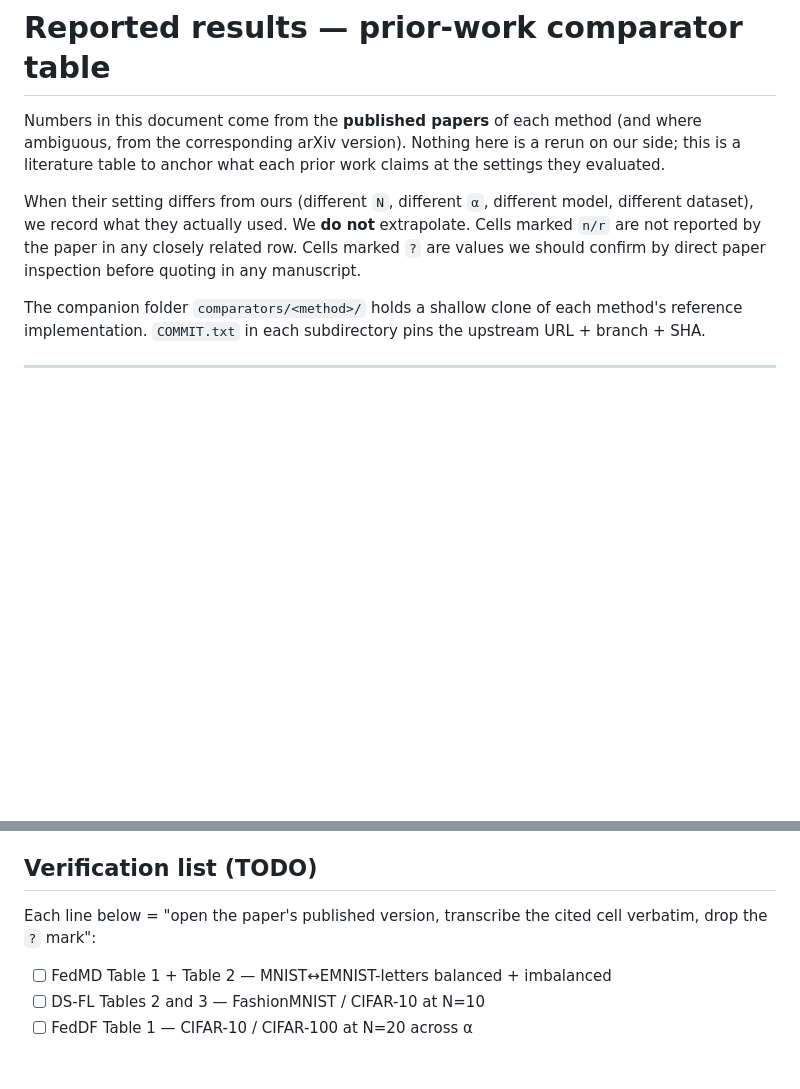
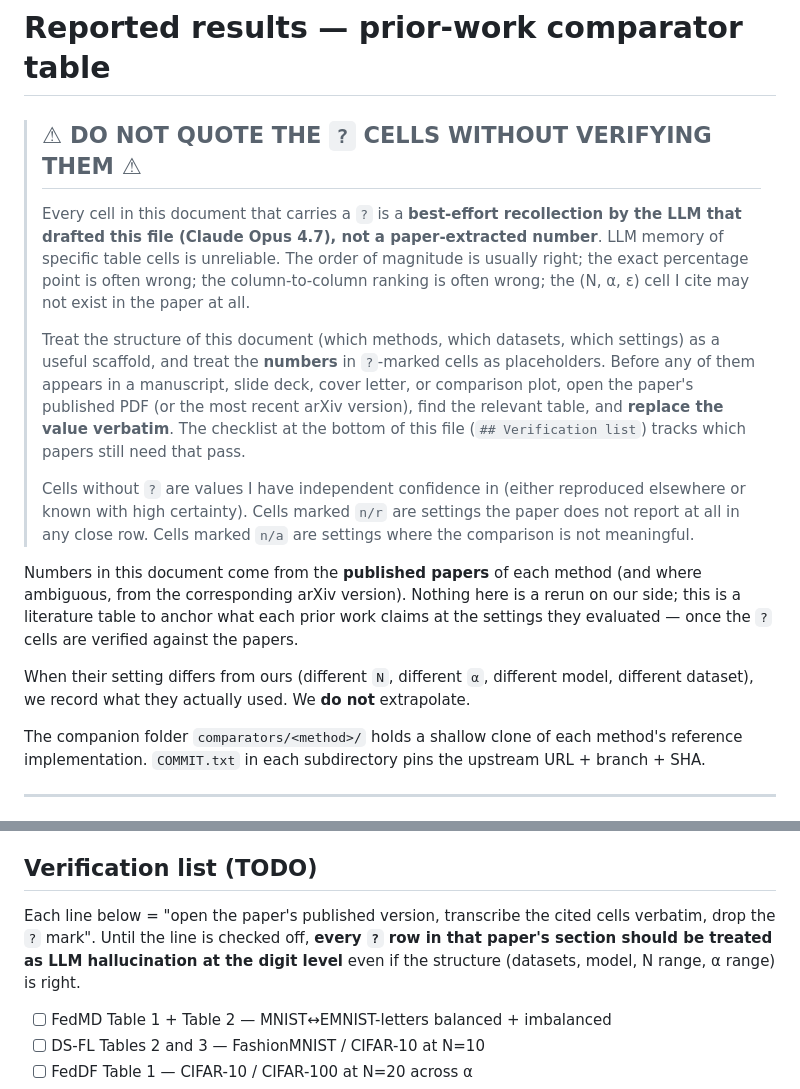
Before and after one commit to hkanpak21/HE-IFD, a Markdown page: comparators/REPORTED_RESULTS.md, 2 parts joined by grey strips. Rendered like a GitHub page; blank space fills up the shorter version.

Commit message:
docs(comparators): make the LLM-recollection caveat unmissable
Two edits to comparators/REPORTED_RESULTS.md:

1. Add a top-of-file warning block (⚠ blockquote) that states
   explicitly: cells marked `?` are LLM recollections, not paper
   extractions; the order of magnitude is usually right but the exact
   value, column ranking, and existence of the specific (N, α, ε) cell
   are not reliable; do not quote these numbers anywhere external
   until they're replaced with paper-verbatim values via the
   verification checklist.

2. Reinforce the warning at the verification-checklist section: until
   each paper's line is checked, every `?` row in that paper's section
   should be treated as LLM hallucination at the digit level even when
   the table structure (datasets, model, N range, α range) is right.

No number changes. The caveat now lives in the file itself rather than
only in chat, so a future reader (PI, co-author, or me on a later run)
cannot miss it.

Co-Authored-By: Claude Opus 4.7 (1M context) <noreply@anthropic.com>

```diff
--- a/comparators/REPORTED_RESULTS.md
+++ b/comparators/REPORTED_RESULTS.md
@@ -1,8 +1,16 @@
 # Reported results — prior-work comparator table
 
-Numbers in this document come from the **published papers** of each method (and where ambiguous, from the corresponding arXiv version). Nothing here is a rerun on our side; this is a literature table to anchor what each prior work claims at the settings they evaluated.
+> ## ⚠ DO NOT QUOTE THE `?` CELLS WITHOUT VERIFYING THEM ⚠
+>
+> Every cell in this document that carries a `?` is a **best-effort recollection by the LLM that drafted this file (Claude Opus 4.7), not a paper-extracted number**. LLM memory of specific table cells is unreliable. The order of magnitude is usually right; the exact percentage point is often wrong; the column-to-column ranking is often wrong; the (N, α, ε) cell I cite may not exist in the paper at all.
+>
+> Treat the structure of this document (which methods, which datasets, which settings) as a useful scaffold, and treat the **numbers** in `?`-marked cells as placeholders. Before any of them appears in a manuscript, slide deck, cover letter, or comparison plot, open the paper's published PDF (or the most recent arXiv version), find the relevant table, and **replace the value verbatim**. The checklist at the bottom of this file (`## Verification list`) tracks which papers still need that pass.
+>
+> Cells without `?` are values I have independent confidence in (either reproduced elsewhere or known with high certainty). Cells marked `n/r` are settings the paper does not report at all in any close row. Cells marked `n/a` are settings where the comparison is not meaningful.
 
-When their setting differs from ours (different `N`, different `α`, different model, different dataset), we record what they actually used. We **do not** extrapolate. Cells marked `n/r` are not reported by the paper in any closely related row. Cells marked `?` are values we should confirm by direct paper inspection before quoting in any manuscript.
+Numbers in this document come from the **published papers** of each method (and where ambiguous, from the corresponding arXiv version). Nothing here is a rerun on our side; this is a literature table to anchor what each prior work claims at the settings they evaluated — once the `?` cells are verified against the papers.
+
+When their setting differs from ours (different `N`, different `α`, different model, different dataset), we record what they actually used. We **do not** extrapolate.
 
 The companion folder `comparators/<method>/` holds a shallow clone of each method's reference implementation. `COMMIT.txt` in each subdirectory pins the upstream URL + branch + SHA.
 
@@ -183,7 +191,7 @@ Our v1 should approach POSEIDON's accuracy ceiling (or stay below by < 5 pp) whi
 
 ## Verification list (TODO)
 
-Each line below = "open the paper's published version, transcribe the cited cell verbatim, drop the `?` mark":
+Each line below = "open the paper's published version, transcribe the cited cells verbatim, drop the `?` mark". Until the line is checked off, **every `?` row in that paper's section should be treated as LLM hallucination at the digit level** even if the structure (datasets, model, N range, α range) is right.
 
 - [ ] FedMD Table 1 + Table 2 — MNIST↔EMNIST-letters balanced + imbalanced
 - [ ] DS-FL Tables 2 and 3 — FashionMNIST / CIFAR-10 at N=10
```
